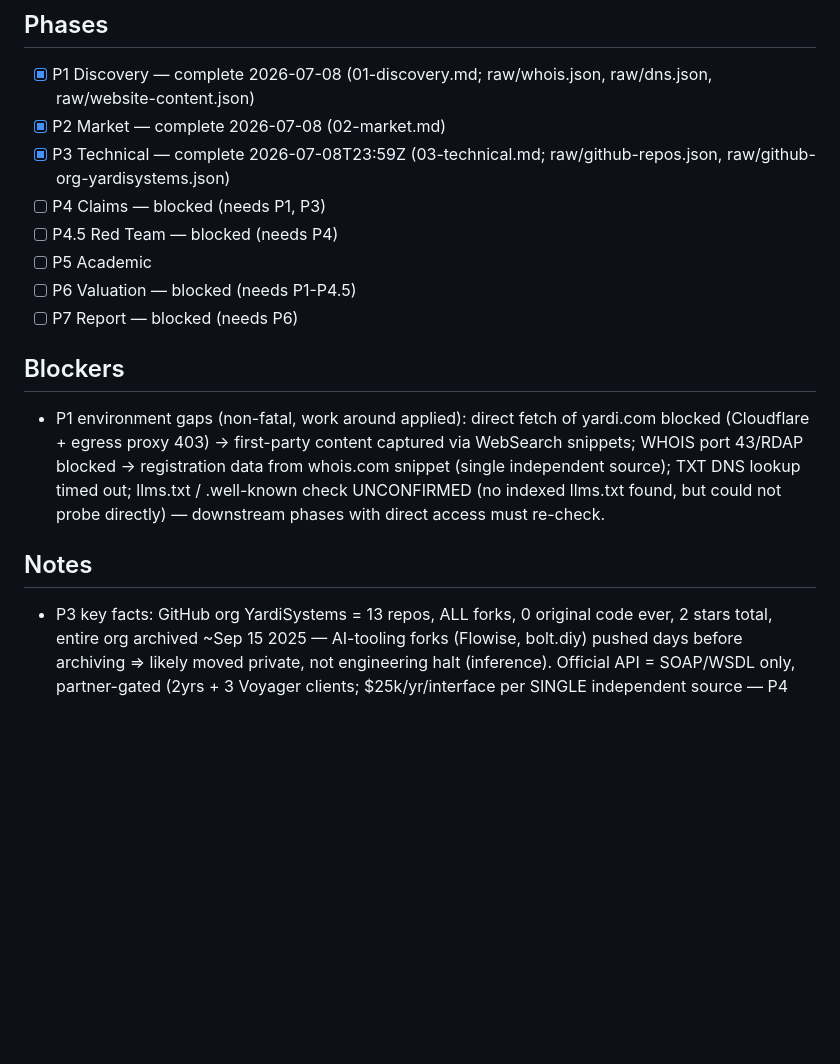
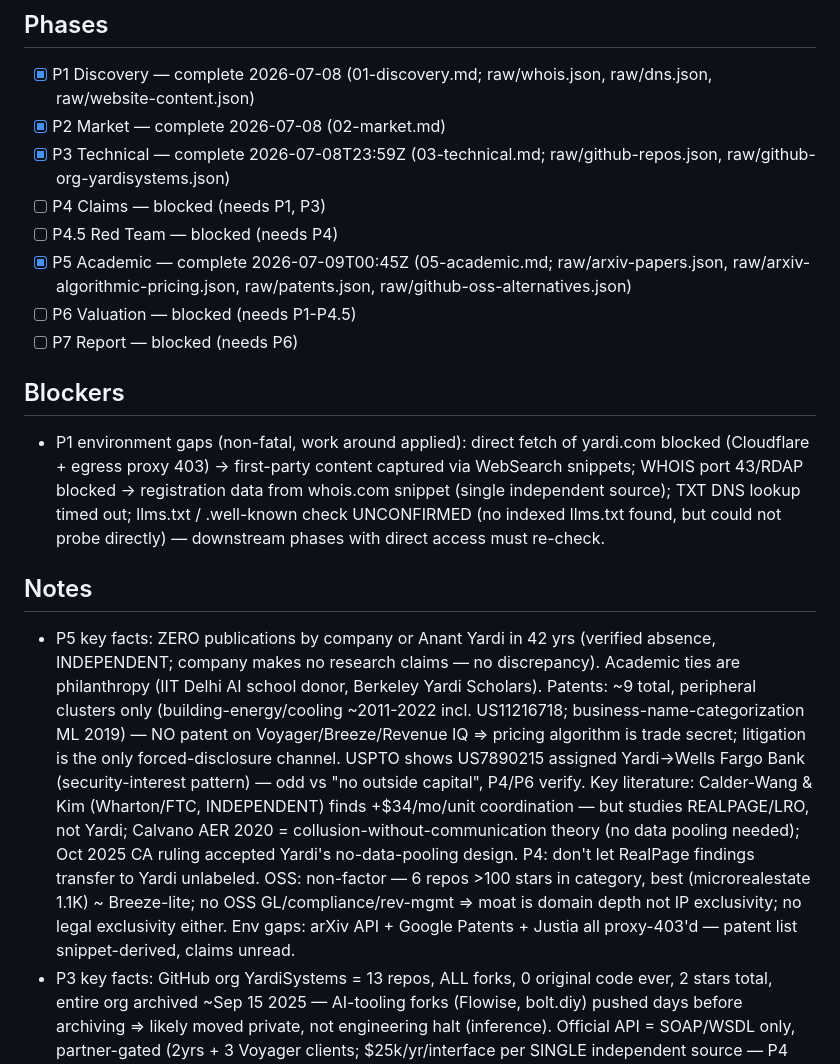
Before and after one commit to chrbailey/dossier, a Markdown page: output/yardi.com/PROGRESS.md, the part around the change. Drawn GitHub-style; blank space fills up the shorter version.

```diff
--- a/output/yardi.com/PROGRESS.md
+++ b/output/yardi.com/PROGRESS.md
@@ -8,7 +8,7 @@ Iteration: 0
 - [x] P3 Technical — complete 2026-07-08T23:59Z (03-technical.md; raw/github-repos.json, raw/github-org-yardisystems.json)
 - [ ] P4 Claims — blocked (needs P1, P3)
 - [ ] P4.5 Red Team — blocked (needs P4)
-- [ ] P5 Academic
+- [x] P5 Academic — complete 2026-07-09T00:45Z (05-academic.md; raw/arxiv-papers.json, raw/arxiv-algorithmic-pricing.json, raw/patents.json, raw/github-oss-alternatives.json)
 - [ ] P6 Valuation — blocked (needs P1-P4.5)
 - [ ] P7 Report — blocked (needs P6)
 
@@ -16,6 +16,7 @@ Iteration: 0
 - P1 environment gaps (non-fatal, work around applied): direct fetch of yardi.com blocked (Cloudflare + egress proxy 403) -> first-party content captured via WebSearch snippets; WHOIS port 43/RDAP blocked -> registration data from whois.com snippet (single independent source); TXT DNS lookup timed out; llms.txt / .well-known check UNCONFIRMED (no indexed llms.txt found, but could not probe directly) — downstream phases with direct access must re-check.
 
 ## Notes
+- P5 key facts: ZERO publications by company or Anant Yardi in 42 yrs (verified absence, INDEPENDENT; company makes no research claims — no discrepancy). Academic ties are philanthropy (IIT Delhi AI school donor, Berkeley Yardi Scholars). Patents: ~9 total, peripheral clusters only (building-energy/cooling ~2011-2022 incl. US11216718; business-name-categorization ML 2019) — NO patent on Voyager/Breeze/Revenue IQ => pricing algorithm is trade secret; litigation is the only forced-disclosure channel. USPTO shows US7890215 assigned Yardi->Wells Fargo Bank (security-interest pattern) — odd vs "no outside capital", P4/P6 verify. Key literature: Calder-Wang & Kim (Wharton/FTC, INDEPENDENT) finds +$34/mo/unit coordination — but studies REALPAGE/LRO, not Yardi; Calvano AER 2020 = collusion-without-communication theory (no data pooling needed); Oct 2025 CA ruling accepted Yardi's no-data-pooling design. P4: don't let RealPage findings transfer to Yardi unlabeled. OSS: non-factor — 6 repos >100 stars in category, best (microrealestate 1.1K) ~ Breeze-lite; no OSS GL/compliance/rev-mgmt => moat is domain depth not IP exclusivity; no legal exclusivity either. Env gaps: arXiv API + Google Patents + Justia all proxy-403'd — patent list snippet-derived, claims unread.
 - P3 key facts: GitHub org YardiSystems = 13 repos, ALL forks, 0 original code ever, 2 stars total, entire org archived ~Sep 15 2025 — AI-tooling forks (Flowise, bolt.diy) pushed days before archiving => likely moved private, not engineering halt (inference). Official API = SOAP/WSDL only, partner-gated (2yrs + 3 Voyager clients; $25k/yr/interface per SINGLE independent source — P4 verify), no public REST/SDK/portal (VERIFIED, 2+ independent: yhavin/yardi-sdk, api-evangelist/yardi, integration vendors); integrators resort to Playwright browser automation. Voyager = per-client instances at {client}.yardiasp13.com in Yardi's OWN ~15 data centers (own-DC corroborated independently; DC count first-party) — ASP-era hosted monolith, dedicated DB per client. Front end AngularJS/jQuery-era (EOL). Real ML hiring (PyTorch/spaCy production, LinkedIn — INDEPENDENT) lends consistency to first-party "Virtuoso" AI claims (incl. Claude connectors — unverified). Pockets of EKS/Terraform/GitHub Actions (SF DevOps posting, attribution uncertain). Kooboo CMS copyright "Yardi Technology Limited" — relationship unconfirmed, P4 flag. Biggest gap: ~all code private, quality/security/modernization unobservable.
 - P2 key facts: TAM ~$7B global core PM software 2026 (analyst cluster $6.5-7.7B corroborated by bottom-up JCHS units x AppFolio audited $101/unit ARPU); broad-scope TAM $25-30B (low confidence, scope ambiguity). Yardi SOM = its own est. revenue $1.6-3B (~20-40% of core). Quadrant: Yardi Leader, Vision 7 / Execution 9; AppFolio 8/8, Entrata 8/7, RealPage 7/7, MRI 7/7; Buildium/Rent Manager/ResMan niche. Top market risk: algorithmic-pricing legal storm — DOJ/RealPage consent decree (Nov 2025, 7-yr conduct remedies) is now plaintiffs' template while Duffy v. Yardi proceeds under per se standard (narrowed Apr 2026, still in discovery). MRI for sale at up to $10B; Entrata $4.3B valuation w/ Blackstone. Gaps for P4/P6: Yardi revenue 2x spread unresolved; Revenue IQ revenue share unknown; competitor "best software" content is ADVERSARIAL (vendors ranking themselves) — corroborates but does not independently verify Yardi UX complaints.
 - P1 key facts: Yardi Systems Inc., founded 1984 by Anant Yardi, HQ Santa Barbara CA; private/founder-owned, reportedly no outside capital (Crunchbase lists 'Rabil Ventures' — discrepancy to verify in P4); headcount conflicting 6,990-10,000; revenue estimates conflict ($1.6B Getlatka vs ~$3B press) — no audited figures. Products: Voyager (enterprise), Breeze (SMB, $1-2/unit/mo), RentCafe, CommercialEdge, Matrix. Stack: ASP.NET/C#/SQL Server/SOAP behind Cloudflare + Route53 + Proofpoint. GitHub org archived Sep 2025. Live antitrust class action Duffy v. Yardi (W.D. Wash.) over algorithmic rent pricing — material for P2/P4/P6. G2/Capterra 4.0-4.6 with recurring complaints: slow, dated UI, no open API. Glassdoor 4.0 (3,102 reviews).
```
Also changed, not shown: output/yardi.com/05-academic.md (added, +95 -0 lines).
